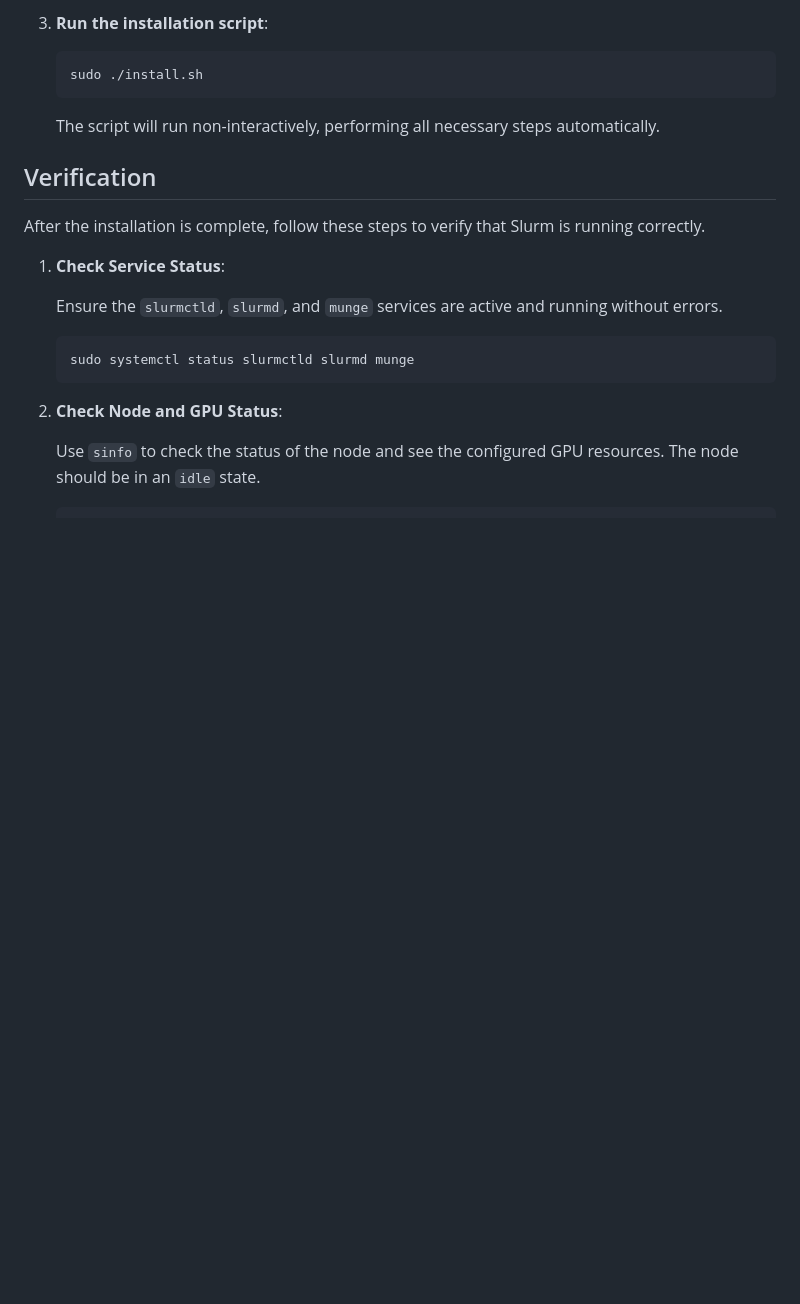
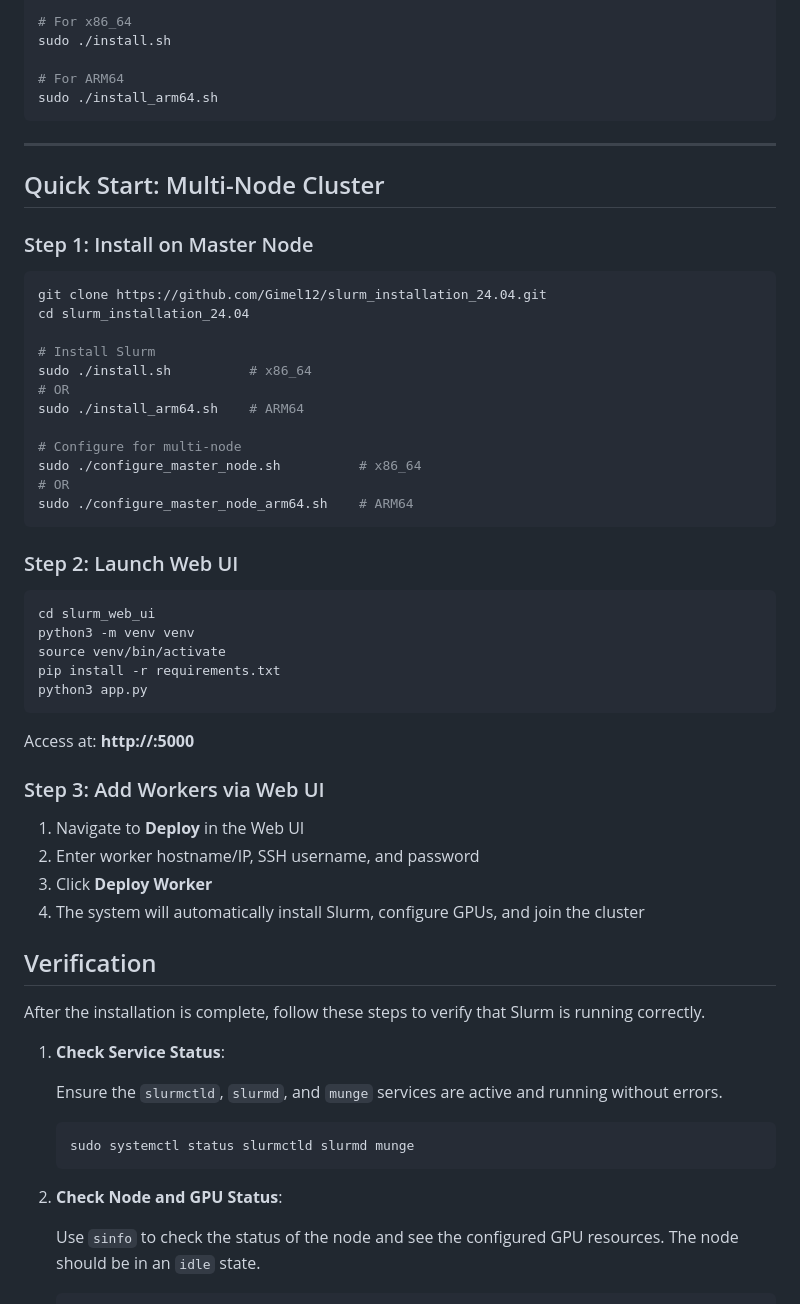
Before and after one commit to Gimel12/slurm_installation_24.04, a Markdown page: README.md, the part around one of its changes. GitHub-like rendering; blank space fills up the shorter version.

````diff
--- a/README.md
+++ b/README.md
@@ -36,9 +54,50 @@ Before running the installation script, ensure your system meets the following r
 
-3.  **Run the installation script**:
-    ```bash
-    sudo ./install.sh
-    ```
-    The script will run non-interactively, performing all necessary steps automatically.
+# For x86_64
+sudo ./install.sh
+
+# For ARM64
+sudo ./install_arm64.sh
+```
+
+---
+
+## Quick Start: Multi-Node Cluster
+
+### Step 1: Install on Master Node
+
+```bash
+git clone https://github.com/Gimel12/slurm_installation_24.04.git
+cd slurm_installation_24.04
+
+# Install Slurm
+sudo ./install.sh          # x86_64
+# OR
+sudo ./install_arm64.sh    # ARM64
+
+# Configure for multi-node
+sudo ./configure_master_node.sh          # x86_64
+# OR
+sudo ./configure_master_node_arm64.sh    # ARM64
+```
+
+### Step 2: Launch Web UI
+
+```bash
+cd slurm_web_ui
+python3 -m venv venv
+source venv/bin/activate
+pip install -r requirements.txt
+python3 app.py
+```
+
+Access at: **http://<master-ip>:5000**
+
+### Step 3: Add Workers via Web UI
+
+1. Navigate to **Deploy** in the Web UI
+2. Enter worker hostname/IP, SSH username, and password
+3. Click **Deploy Worker**
+4. The system will automatically install Slurm, configure GPUs, and join the cluster
 
 ## Verification
 
````
Also changed, not shown: other parts of README.md (+124 -40 lines).
